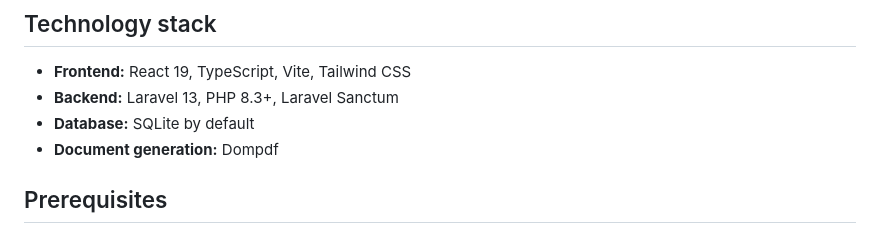
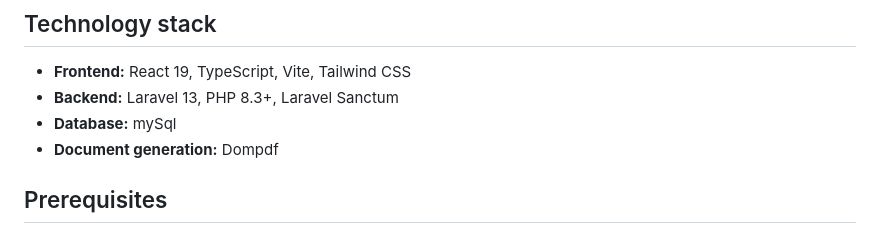
Before and after one commit to shehanprabodya/chief_secretary_office_project-, a Markdown page: README.md, the part around the change. Rendered like a GitHub page.

Commit message:
Update database information in README

```diff
--- a/README.md
+++ b/README.md
@@ -9,7 +9,7 @@ administration, and role-based dashboards.
 
 - **Frontend:** React 19, TypeScript, Vite, Tailwind CSS
 - **Backend:** Laravel 13, PHP 8.3+, Laravel Sanctum
-- **Database:** SQLite by default
+- **Database:** mySql
 - **Document generation:** Dompdf
 
 ## Prerequisites
```
